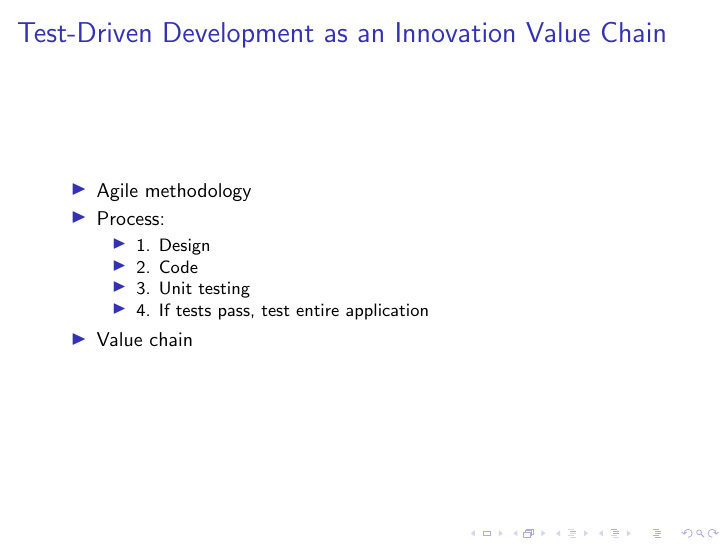
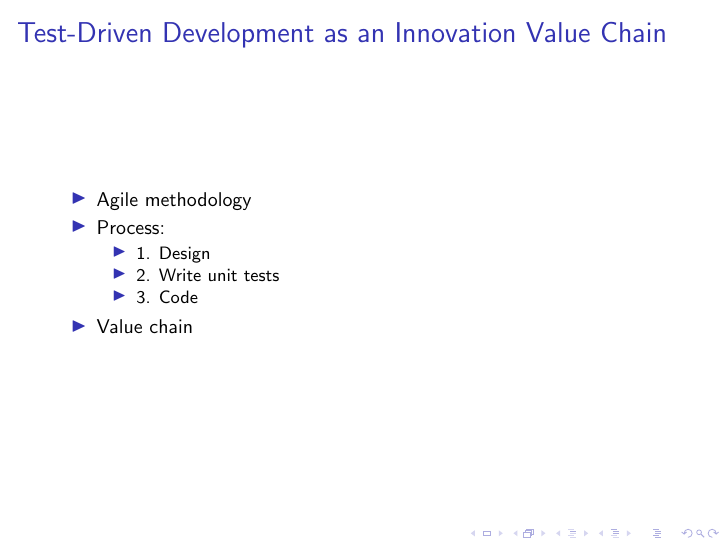
Before and after one commit to EloyMC/scientificprogramming, LaTeX slides (document.tex): page 4 of 6. Compiled offline with pdfLaTeX.

Commit message:
changed slide

```diff
--- a/document.tex
+++ b/document.tex
@@ -55,9 +55,8 @@
 			\item Process:
 				\begin{itemize}
 					\item 1. Design
-					\item 2. Code
-					\item 3. Unit testing
-					\item 4. If tests pass, test entire application
+					\item 2. Write unit tests
+					\item 3. Code
 				\end{itemize}
 			\item Value chain
 		\end{itemize}
```
Also changed, not shown: document.pdf, 2 other files.
